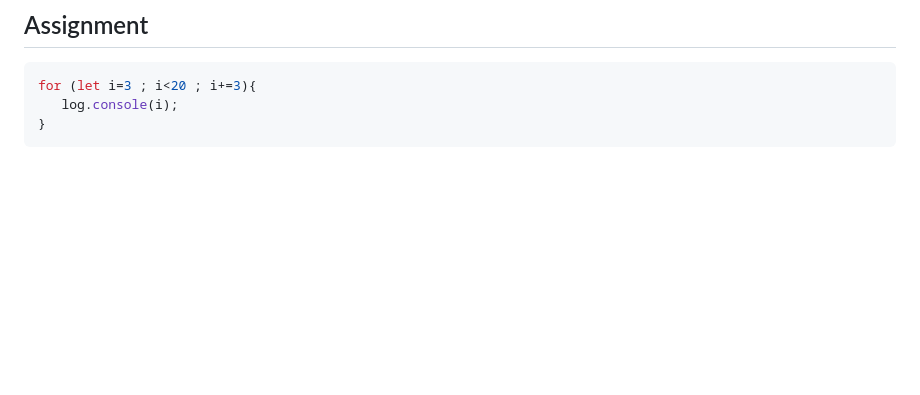
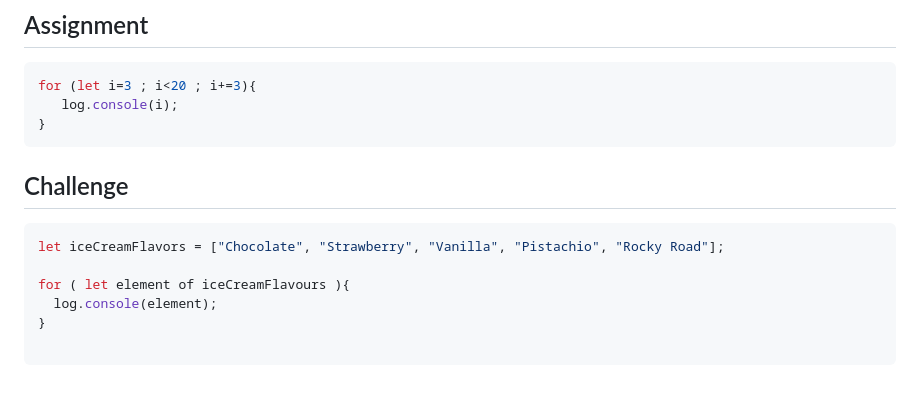
Before and after one commit to A-Rohit-Reddy/amfoss-curriculum, a Markdown page: task-02/solution.md, the part around the change. GitHub-like rendering; blank space fills up the shorter version.

Commit message:
Updated solution.amd

````diff
--- a/task-02/solution.md
+++ b/task-02/solution.md
@@ -111,3 +111,14 @@ for (let i=3 ; i<20 ; i+=3){
    log.console(i);
 }
 ```
+
+## Challenge
+
+```javascript
+let iceCreamFlavors = ["Chocolate", "Strawberry", "Vanilla", "Pistachio", "Rocky Road"];
+
+for ( let element of iceCreamFlavours ){
+  log.console(element);
+}
+
+```
````
